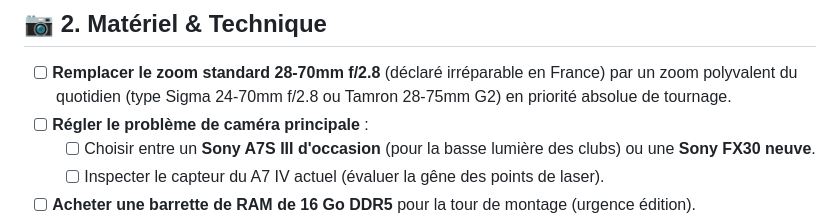
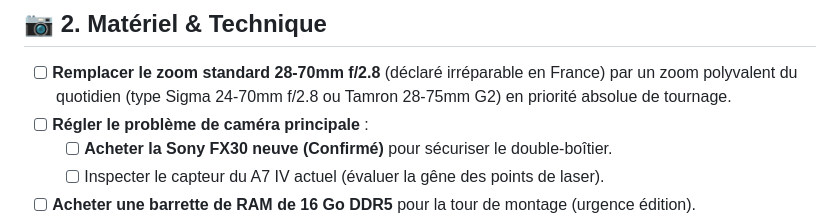
Before and after one commit to lexxxdtp/Studios700-workspace, a Markdown page: CHOSES_A_FAIRE.md, the part around the change. Drawn GitHub-style.

```diff
--- a/CHOSES_A_FAIRE.md
+++ b/CHOSES_A_FAIRE.md
@@ -25,7 +25,7 @@
 ## 📷 2. Matériel & Technique
 - [ ] **Remplacer le zoom standard 28-70mm f/2.8** (déclaré irréparable en France) par un zoom polyvalent du quotidien (type Sigma 24-70mm f/2.8 ou Tamron 28-75mm G2) en priorité absolue de tournage.
 - [ ] **Régler le problème de caméra principale** :
-  - [ ] Choisir entre un **Sony A7S III d'occasion** (pour la basse lumière des clubs) ou une **Sony FX30 neuve**.
+  - [ ] **Acheter la Sony FX30 neuve (Confirmé)** pour sécuriser le double-boîtier.
   - [ ] Inspecter le capteur du A7 IV actuel (évaluer la gêne des points de laser).
 - [ ] **Acheter une barrette de RAM de 16 Go DDR5** pour la tour de montage (urgence édition).
 - [ ] **Sécuriser le stockage** :
```
Also changed, not shown: 00_IDENTITE_MARQUE/BRAND_STUDIOS700.md (+3 -2 lines).
